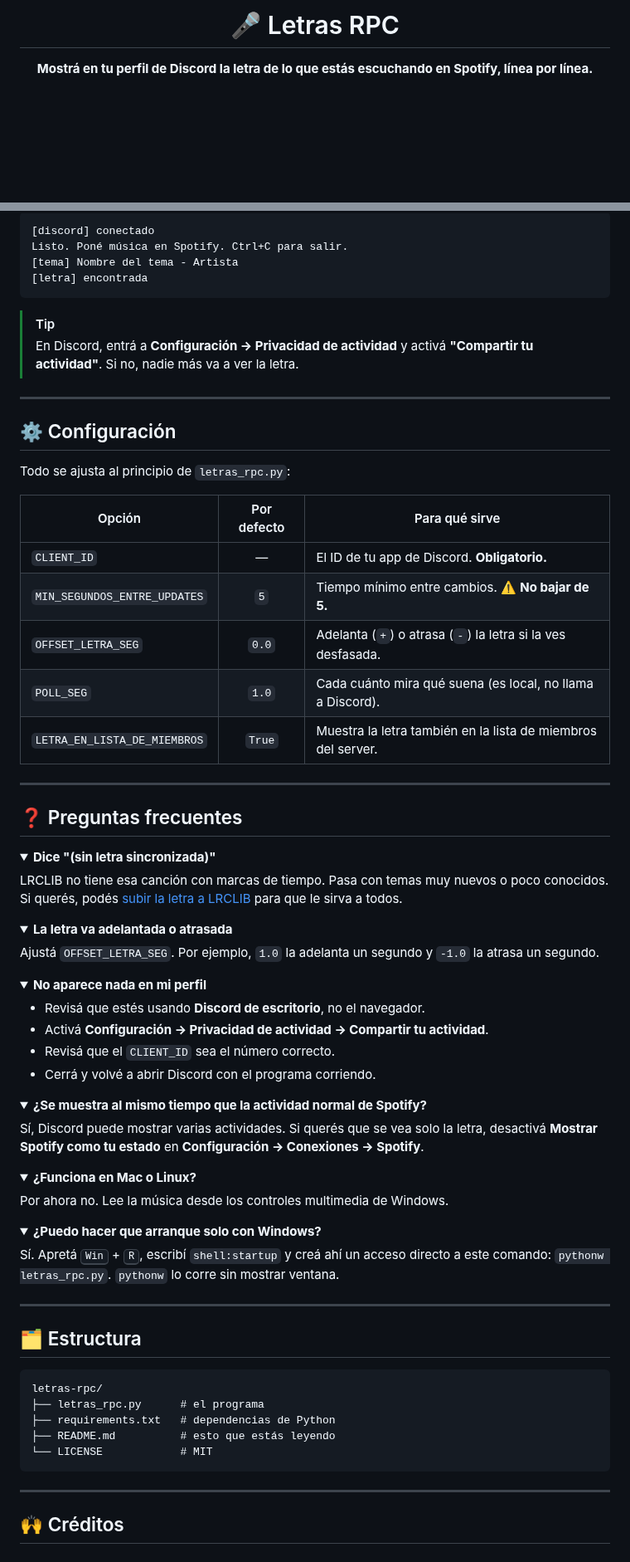
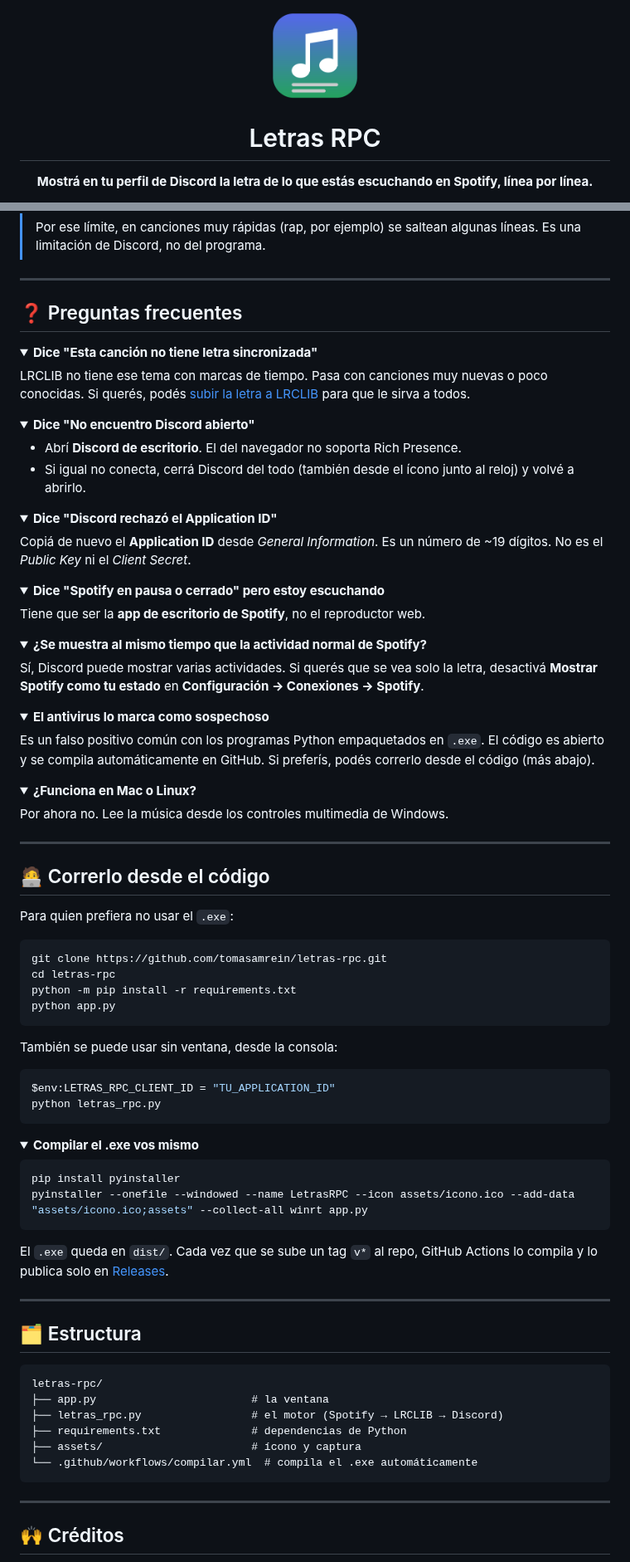
Before and after one commit to tomasamrein/letras-rpc, a Markdown page: README.md, 2 parts joined by grey strips. Shown at 83% size. Drawn GitHub-style; pictures changed too: assets/icono.png (added); folded sections open; blank space fills up the shorter version.

````diff
--- a/README.md
+++ b/README.md
@@ -1,6 +1,8 @@
 <div align="center">
 
-# 🎤 Letras RPC
+<img src="assets/icono.png" width="110" alt="Ícono de Letras RPC">
+
+# Letras RPC
 
 **Mostrá en tu perfil de Discord la letra de lo que estás escuchando en Spotify, línea por línea.**
 
@@ -132,50 +121,32 @@ Deberías ver:
-```
-[discord] conectado
-Listo. Poné música en Spotify. Ctrl+C para salir.
-[tema] Nombre del tema - Artista
-[letra] encontrada
-```
-
-> [!TIP]
-> En Discord, entrá a **Configuración → Privacidad de actividad** y activá **"Compartir tu actividad"**. Si no, nadie más va a ver la letra.
-
----
-
-## ⚙️ Configuración
-
-Todo se ajusta al principio de `letras_rpc.py`:
-
-| Opción | Por defecto | Para qué sirve |
-|---|:---:|---|
-| `CLIENT_ID` | — | El ID de tu app de Discord. **Obligatorio.** |
-| `MIN_SEGUNDOS_ENTRE_UPDATES` | `5` | Tiempo mínimo entre cambios. ⚠️ **No bajar de 5.** |
-| `OFFSET_LETRA_SEG` | `0.0` | Adelanta (`+`) o atrasa (`-`) la letra si la ves desfasada. |
-| `POLL_SEG` | `1.0` | Cada cuánto mira qué suena (es local, no llama a Discord). |
-| `LETRA_EN_LISTA_DE_MIEMBROS` | `True` | Muestra la letra también en la lista de miembros del server. |
+> Por ese límite, en canciones muy rápidas (rap, por ejemplo) se saltean algunas líneas. Es una limitación de Discord, no del programa.
 
 ---
 
 ## ❓ Preguntas frecuentes
 
 <details>
-<summary><b>Dice "(sin letra sincronizada)"</b></summary>
+<summary><b>Dice "Esta canción no tiene letra sincronizada"</b></summary>
 
-LRCLIB no tiene esa canción con marcas de tiempo. Pasa con temas muy nuevos o poco conocidos. Si querés, podés [subir la letra a LRCLIB](https://lrclib.net) para que le sirva a todos.
+LRCLIB no tiene ese tema con marcas de tiempo. Pasa con canciones muy nuevas o poco conocidas. Si querés, podés [subir la letra a LRCLIB](https://lrclib.net) para que le sirva a todos.
 </details>
 
 <details>
-<summary><b>La letra va adelantada o atrasada</b></summary>
+<summary><b>Dice "No encuentro Discord abierto"</b></summary>
 
-Ajustá `OFFSET_LETRA_SEG`. Por ejemplo, `1.0` la adelanta un segundo y `-1.0` la atrasa un segundo.
+- Abrí **Discord de escritorio**. El del navegador no soporta Rich Presence.
+- Si igual no conecta, cerrá Discord del todo (también desde el ícono junto al reloj) y volvé a abrirlo.
 </details>
 
 <details>
-<summary><b>No aparece nada en mi perfil</b></summary>
+<summary><b>Dice "Discord rechazó el Application ID"</b></summary>
 
-- Revisá que estés usando **Discord de escritorio**, no el navegador.
-- Activá **Configuración → Privacidad de actividad → Compartir tu actividad**.
-- Revisá que el `CLIENT_ID` sea el número correcto.
-- Cerrá y volvé a abrir Discord con el programa corriendo.
+Copiá de nuevo el **Application ID** desde *General Information*. Es un número de ~19 dígitos. No es el *Public Key* ni el *Client Secret*.
+</details>
+
+<details>
+<summary><b>Dice "Spotify en pausa o cerrado" pero estoy escuchando</b></summary>
+
+Tiene que ser la **app de escritorio de Spotify**, no el reproductor web.
 </details>
 
 <details>
@@ -185,15 +156,46 @@ Sí, Discord puede mostrar varias actividades. Si querés que se vea solo la let
 </details>
 
 <details>
+<summary><b>El antivirus lo marca como sospechoso</b></summary>
+
+Es un falso positivo común con los programas Python empaquetados en `.exe`. El código es abierto y se compila automáticamente en GitHub. Si preferís, podés correrlo desde el código (más abajo).
+</details>
+
+<details>
 <summary><b>¿Funciona en Mac o Linux?</b></summary>
 
 Por ahora no. Lee la música desde los controles multimedia de Windows.
 </details>
 
+---
+
+## 🧑‍💻 Correrlo desde el código
+
+Para quien prefiera no usar el `.exe`:
+
+```bash
+git clone https://github.com/tomasamrein/letras-rpc.git
+cd letras-rpc
+python -m pip install -r requirements.txt
+python app.py
+```
+
+También se puede usar sin ventana, desde la consola:
+
+```powershell
+$env:LETRAS_RPC_CLIENT_ID = "TU_APPLICATION_ID"
+python letras_rpc.py
+```
+
 <details>
-<summary><b>¿Puedo hacer que arranque solo con Windows?</b></summary>
+<summary><b>Compilar el .exe vos mismo</b></summary>
 
-Sí. Apretá <kbd>Win</kbd> + <kbd>R</kbd>, escribí `shell:startup` y creá ahí un acceso directo a este comando: `pythonw letras_rpc.py`. `pythonw` lo corre sin mostrar ventana.
+```bash
+pip install pyinstaller
+pyinstaller --onefile --windowed --name LetrasRPC --icon assets/icono.ico --add-data "assets/icono.ico;assets" --collect-all winrt app.py
+```
+
+El `.exe` queda en `dist/`. Cada vez que se sube un tag `v*` al repo, GitHub Actions lo compila y lo publica solo en [Releases](https://github.com/tomasamrein/letras-rpc/releases).
 </details>
 
 ---
@@ -202,10 +204,11 @@ Sí. Apretá <kbd>Win</kbd> + <kbd>R</kbd>, escribí `shell:startup` y creá ah
 
 ```
 letras-rpc/
-├── letras_rpc.py      # el programa
-├── requirements.txt   # dependencias de Python
-├── README.md          # esto que estás leyendo
-└── LICENSE            # MIT
+├── app.py                        # la ventana
+├── letras_rpc.py                 # el motor (Spotify → LRCLIB → Discord)
+├── requirements.txt              # dependencias de Python
+├── assets/                       # ícono y captura
+└── .github/workflows/compilar.yml  # compila el .exe automáticamente
 ```
 
 ---
````
Also changed, not shown: other parts of README.md (+64 -77 lines), assets/captura.png (added), 4 other files.
